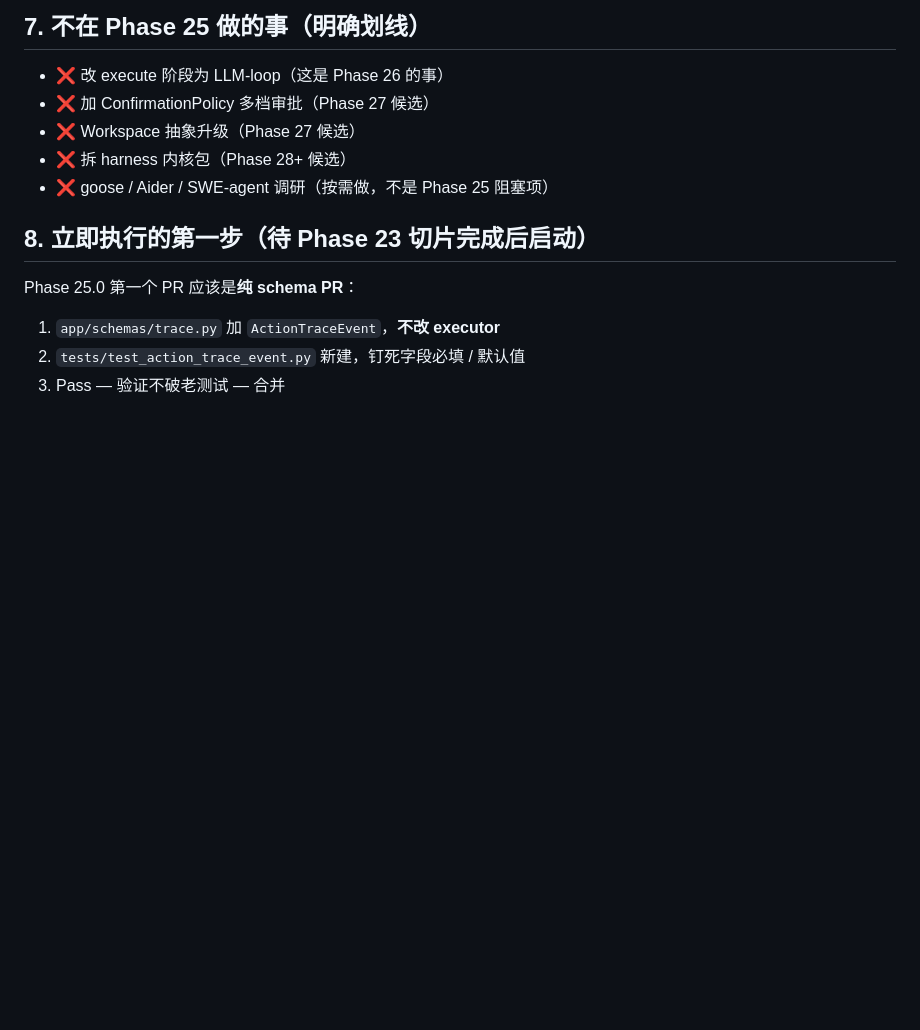
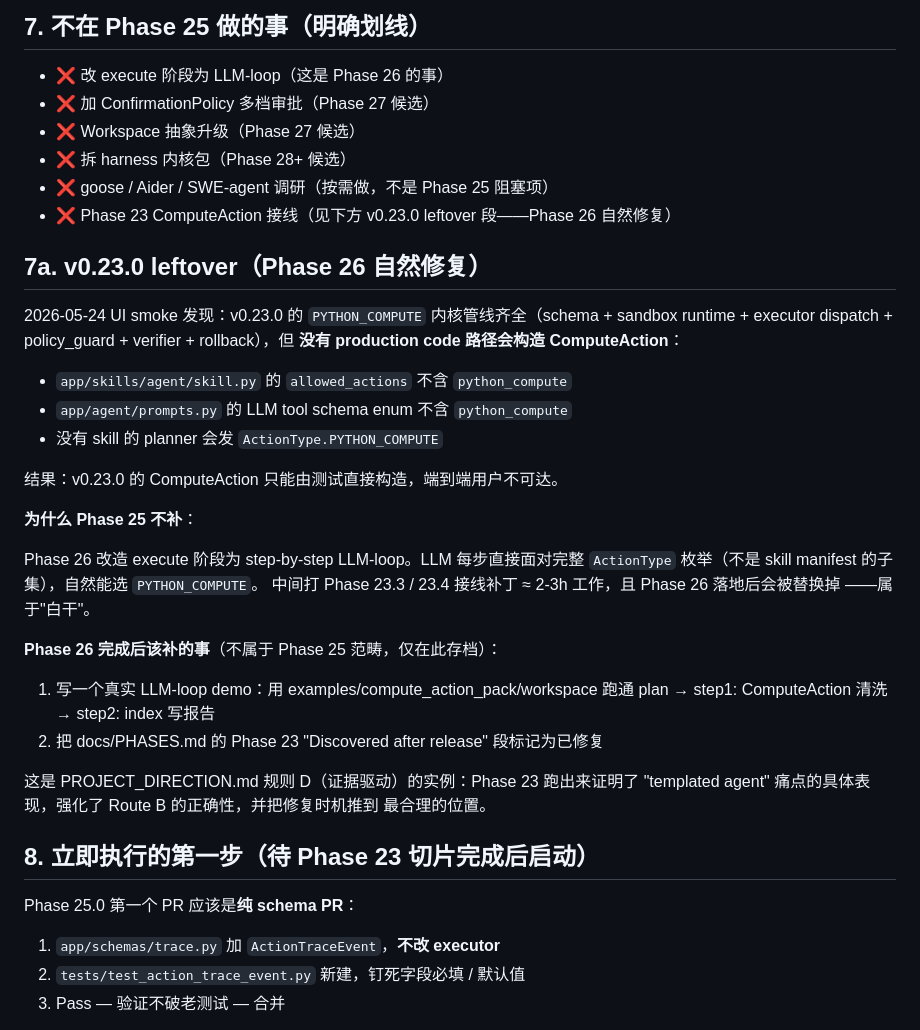
Before and after one commit to zhangyi-nb1/localflow, a Markdown page: docs/PHASE_25_PLAN.md, the part around the change. GitHub-like rendering; blank space fills up the shorter version.

```diff
--- a/docs/PHASE_25_PLAN.md
+++ b/docs/PHASE_25_PLAN.md
@@ -134,6 +134,36 @@ Phase 25 完成后，回答这些问题：
 - ❌ Workspace 抽象升级（Phase 27 候选）
 - ❌ 拆 harness 内核包（Phase 28+ 候选）
 - ❌ goose / Aider / SWE-agent 调研（按需做，不是 Phase 25 阻塞项）
+- ❌ Phase 23 ComputeAction 接线（见下方 v0.23.0 leftover 段——Phase 26 自然修复）
+
+## 7a. v0.23.0 leftover（Phase 26 自然修复）
+
+2026-05-24 UI smoke 发现：v0.23.0 的 `PYTHON_COMPUTE` 内核管线齐全（schema +
+sandbox runtime + executor dispatch + policy_guard + verifier + rollback），但
+**没有 production code 路径会构造 ComputeAction**：
+
+- `app/skills/agent/skill.py` 的 `allowed_actions` 不含 `python_compute`
+- `app/agent/prompts.py` 的 LLM tool schema enum 不含 `python_compute`
+- 没有 skill 的 planner 会发 `ActionType.PYTHON_COMPUTE`
+
+结果：v0.23.0 的 ComputeAction 只能由测试直接构造，端到端用户不可达。
+
+**为什么 Phase 25 不补**：
+
+Phase 26 改造 execute 阶段为 step-by-step LLM-loop。LLM 每步直接面对完整
+`ActionType` 枚举（不是 skill manifest 的子集），自然能选 `PYTHON_COMPUTE`。
+中间打 Phase 23.3 / 23.4 接线补丁 ≈ 2-3h 工作，且 Phase 26 落地后会被替换掉
+——属于"白干"。
+
+**Phase 26 完成后该补的事**（不属于 Phase 25 范畴，仅在此存档）：
+
+1. 写一个真实 LLM-loop demo：用 examples/compute_action_pack/workspace 跑通
+   plan → step1: ComputeAction 清洗 → step2: index 写报告
+2. 把 docs/PHASES.md 的 Phase 23 "Discovered after release" 段标记为已修复
+
+这是 PROJECT_DIRECTION.md 规则 D（证据驱动）的实例：Phase 23 跑出来证明了
+"templated agent" 痛点的具体表现，强化了 Route B 的正确性，并把修复时机推到
+最合理的位置。
 
 ## 8. 立即执行的第一步（待 Phase 23 切片完成后启动）
 
```
Also changed, not shown: docs/PHASES.md (+20 -0 lines).
